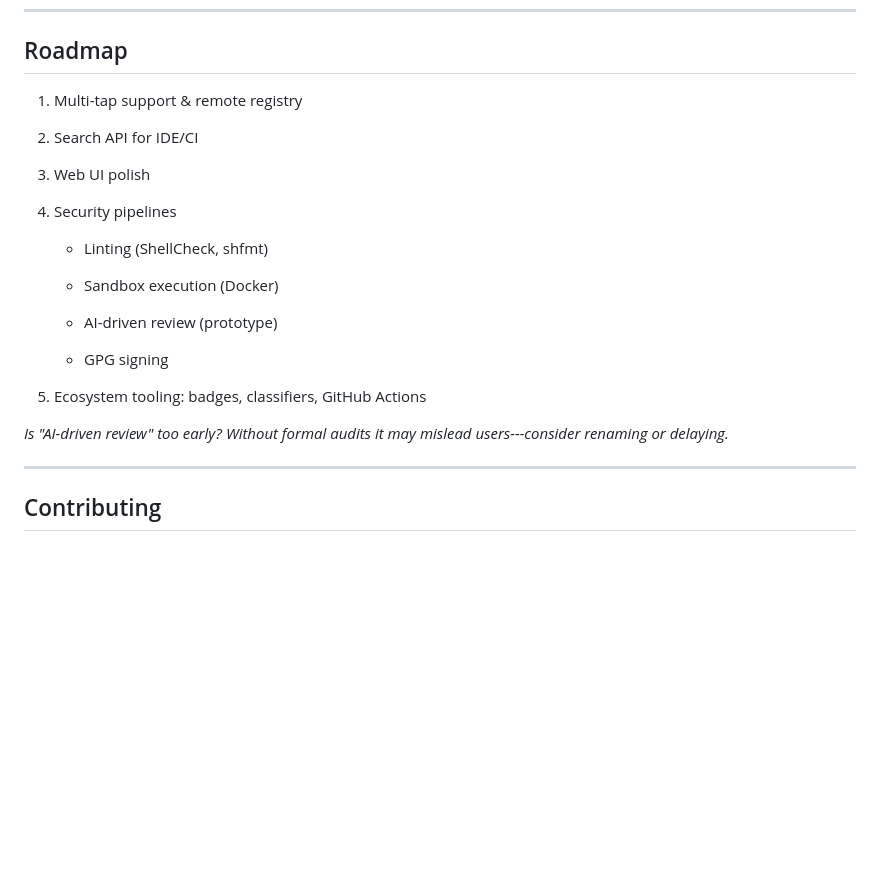
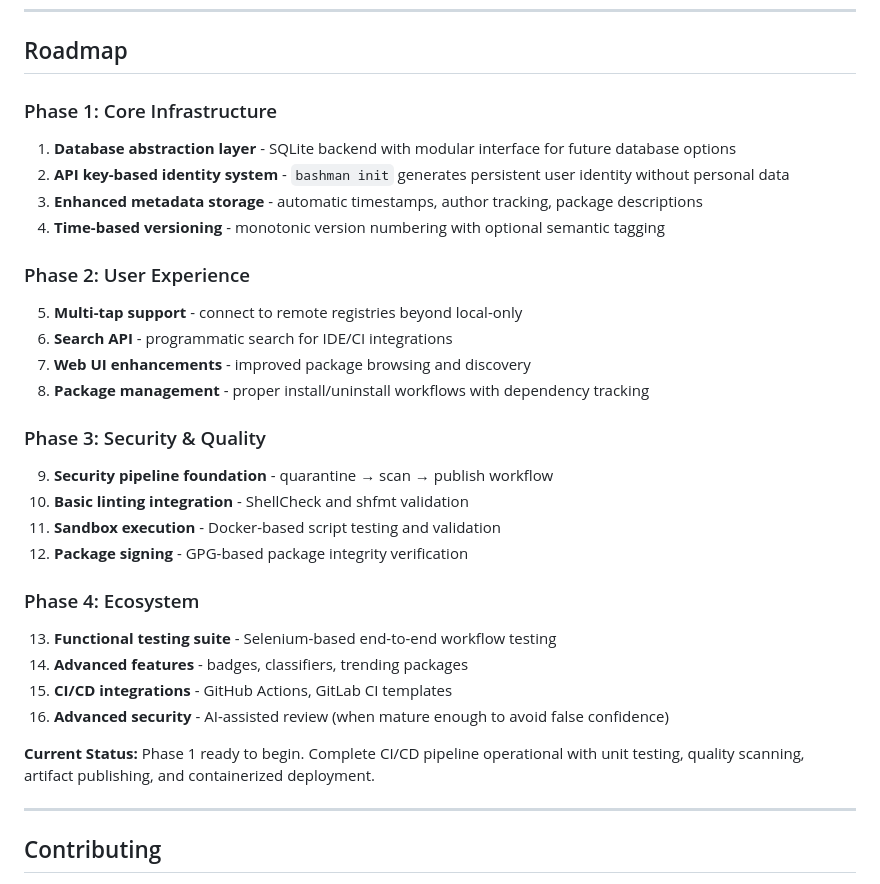
Before and after one commit to magicalbob/bashman, a Markdown page: README.md, the part around the change. Drawn GitHub-style; blank space fills up the shorter version.

Commit message:
Updated README.md with new road map after discussing options

```diff
--- a/README.md
+++ b/README.md
@@ -141,25 +141,31 @@ my-script/\
 Roadmap
 -------
 
-1.  Multi-tap support & remote registry
+### Phase 1: Core Infrastructure
+1. **Database abstraction layer** - SQLite backend with modular interface for future database options
+2. **API key-based identity system** - `bashman init` generates persistent user identity without personal data
+3. **Enhanced metadata storage** - automatic timestamps, author tracking, package descriptions
+4. **Time-based versioning** - monotonic version numbering with optional semantic tagging
 
-2.  Search API for IDE/CI
+### Phase 2: User Experience
+5. **Multi-tap support** - connect to remote registries beyond local-only
+6. **Search API** - programmatic search for IDE/CI integrations
+7. **Web UI enhancements** - improved package browsing and discovery
+8. **Package management** - proper install/uninstall workflows with dependency tracking
 
-3.  Web UI polish
+### Phase 3: Security & Quality
+9. **Security pipeline foundation** - quarantine → scan → publish workflow
+10. **Basic linting integration** - ShellCheck and shfmt validation
+11. **Sandbox execution** - Docker-based script testing and validation
+12. **Package signing** - GPG-based package integrity verification
 
-4.  Security pipelines
+### Phase 4: Ecosystem
+13. **Functional testing suite** - Selenium-based end-to-end workflow testing
+14. **Advanced features** - badges, classifiers, trending packages
+15. **CI/CD integrations** - GitHub Actions, GitLab CI templates
+16. **Advanced security** - AI-assisted review (when mature enough to avoid false confidence)
 
-    -   Linting (ShellCheck, shfmt)
-
-    -   Sandbox execution (Docker)
-
-    -   AI-driven review (prototype)
-
-    -   GPG signing
-
-5.  Ecosystem tooling: badges, classifiers, GitHub Actions
-
-*Is "AI-driven review" too early? Without formal audits it may mislead users---consider renaming or delaying.*
+**Current Status:** Phase 1 ready to begin. Complete CI/CD pipeline operational with unit testing, quality scanning, artifact publishing, and containerized deployment.
 
 * * * * *
 
```
